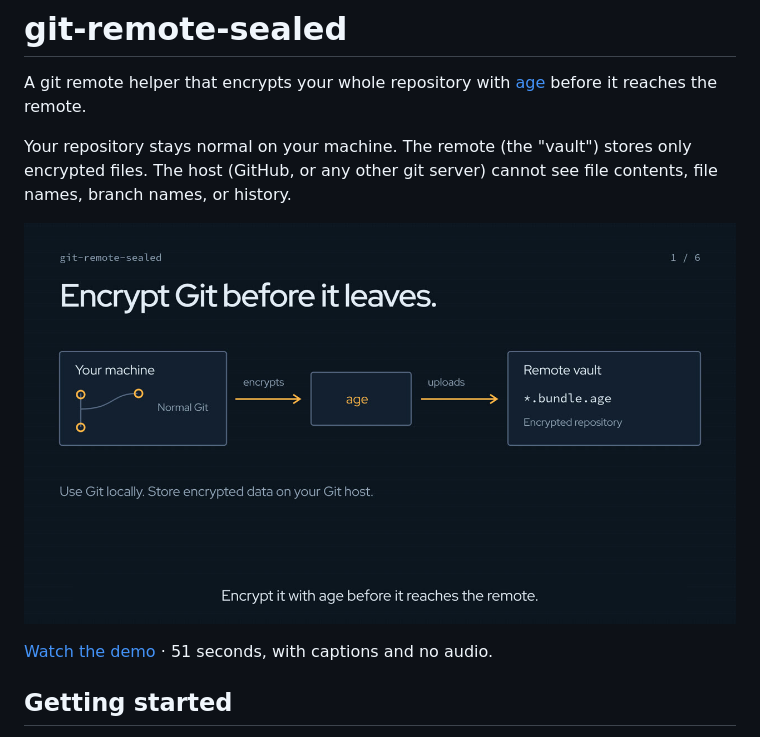
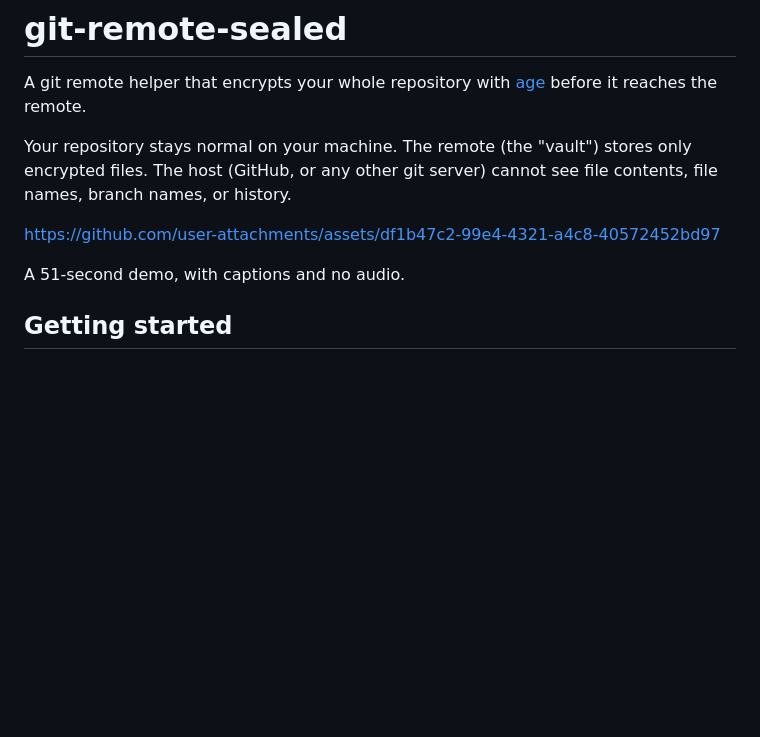
Before and after one commit to hibariya/git-remote-sealed, a Markdown page: README.md, the part around the change. Rendered like a GitHub page; blank space fills up the shorter version.

Commit message:
docs: play the demo video inline in the README
GitHub's file view refuses to show the repository's MP4, so the preview
link led to "View raw". A user-attachments URL on its own line renders
as a player right in the README.

Co-Authored-By: Claude Opus 5.5 <noreply@anthropic.com>

```diff
--- a/README.md
+++ b/README.md
@@ -6,9 +6,9 @@ Your repository stays normal on your machine. The remote (the "vault")
 stores only encrypted files. The host (GitHub, or any other git server)
 cannot see file contents, file names, branch names, or history.
 
-[![Watch the 51-second demo](docs/demo/preview.jpg)](docs/demo/git-remote-sealed.mp4)
+https://github.com/user-attachments/assets/df1b47c2-99e4-4321-a4c8-40572452bd97
 
-[Watch the demo](docs/demo/git-remote-sealed.mp4) · 51 seconds, with captions and no audio.
+A 51-second demo, with captions and no audio.
 
 ## Getting started
 
```
